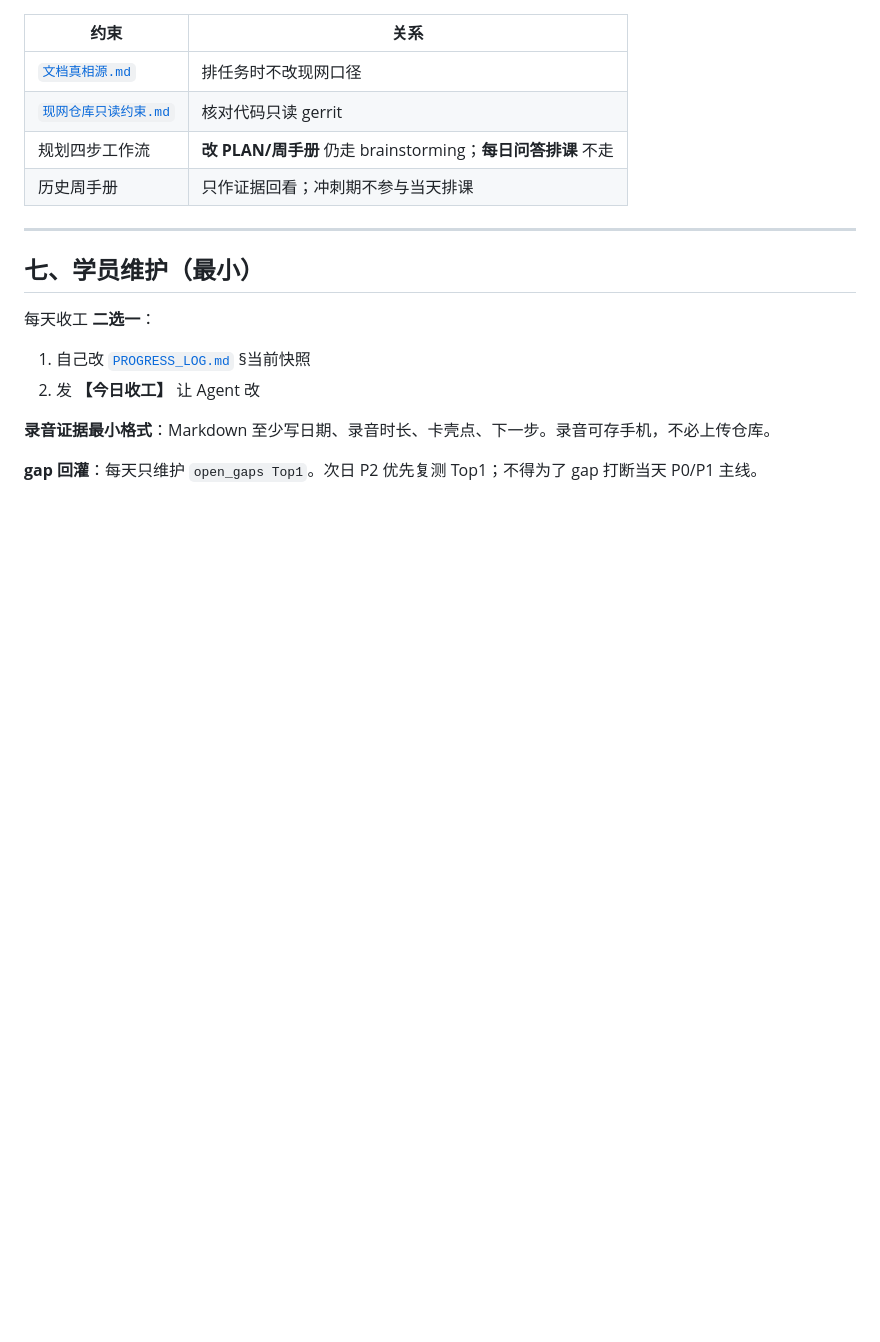
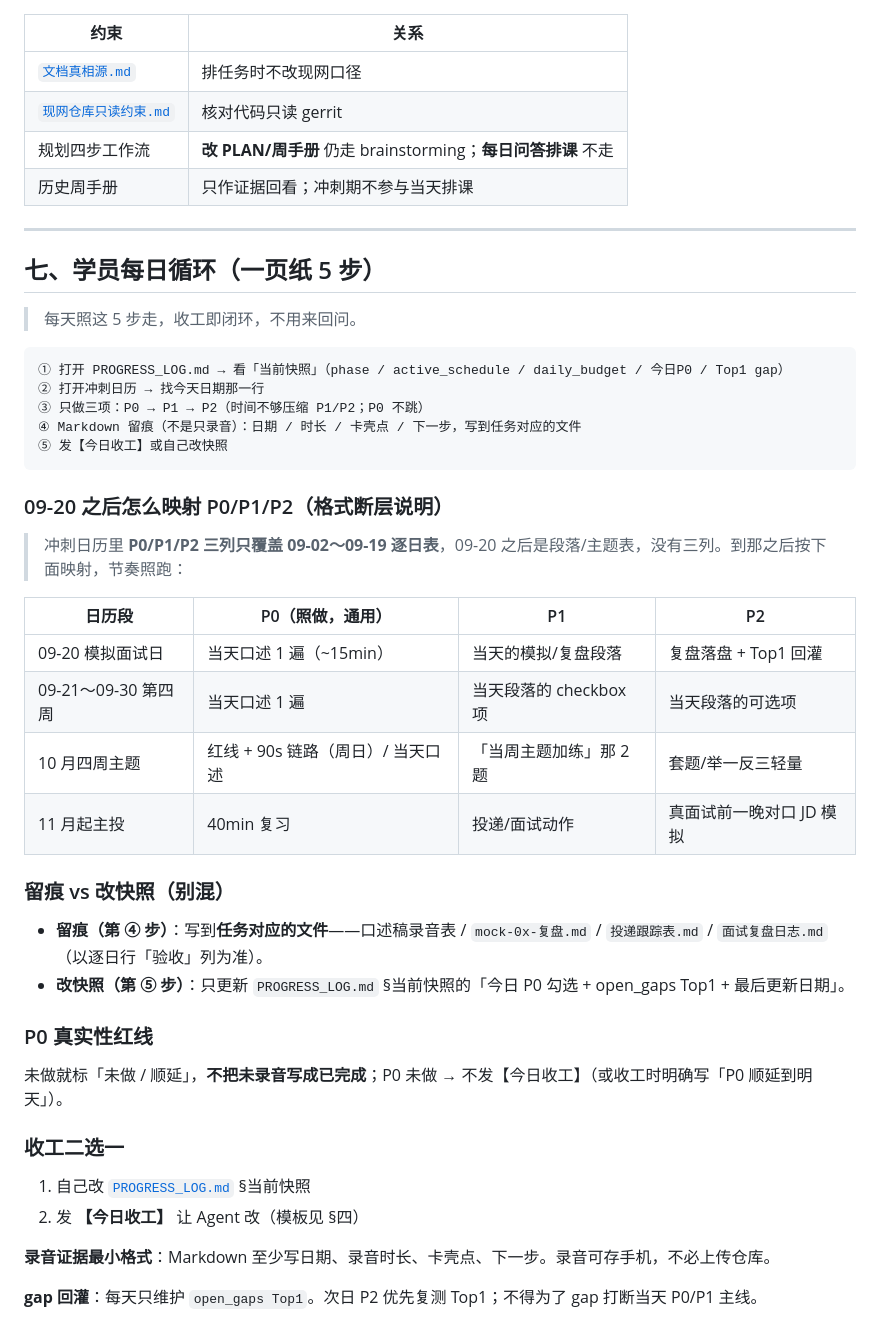
Before and after one commit to Dnsmac/iot-sre-delivery-sops, a Markdown page: docs/每日协作约定.md, the part around the change. GitHub-like rendering; blank space fills up the shorter version.

Commit message:
完善第五周计划

````diff
--- a/docs/每日协作约定.md
+++ b/docs/每日协作约定.md
@@ -137,12 +137,42 @@ Agent 收到 **【今日收工】** → 更新 `PROGRESS_LOG` 一行 + 建议改
 
 ---
 
-## 七、学员维护（最小）
+## 七、学员每日循环（一页纸 5 步）
 
-每天收工 **二选一**：
+> 每天照这 5 步走，收工即闭环，不用来回问。
+
+```text
+① 打开 PROGRESS_LOG.md → 看「当前快照」（phase / active_schedule / daily_budget / 今日P0 / Top1 gap）
+② 打开冲刺日历 → 找今天日期那一行
+③ 只做三项：P0 → P1 → P2（时间不够压缩 P1/P2；P0 不跳）
+④ Markdown 留痕（不是只录音）：日期 / 时长 / 卡壳点 / 下一步，写到任务对应的文件
+⑤ 发【今日收工】或自己改快照
+```
+
+### 09-20 之后怎么映射 P0/P1/P2（格式断层说明）
+
+> 冲刺日历里 **P0/P1/P2 三列只覆盖 09-02～09-19 逐日表**，09-20 之后是段落/主题表，没有三列。到那之后按下面映射，节奏照跑：
+
+| 日历段 | P0（照做，通用） | P1 | P2 |
+|--------|-----------------|----|----|
+| 09-20 模拟面试日 | 当天口述 1 遍（~15min） | 当天的模拟/复盘段落 | 复盘落盘 + Top1 回灌 |
+| 09-21～09-30 第四周 | 当天口述 1 遍 | 当天段落的 checkbox 项 | 当天段落的可选项 |
+| 10 月四周主题 | 红线 + 90s 链路（周日）/ 当天口述 | 「当周主题加练」那 2 题 | 套题/举一反三轻量 |
+| 11 月起主投 | 40min 复习 | 投递/面试动作 | 真面试前一晚对口 JD 模拟 |
+
+### 留痕 vs 改快照（别混）
+
+- **留痕（第 ④ 步）**：写到**任务对应的文件**——口述稿录音表 / `mock-0x-复盘.md` / `投递跟踪表.md` / `面试复盘日志.md`（以逐日行「验收」列为准）。
+- **改快照（第 ⑤ 步）**：只更新 `PROGRESS_LOG.md` §当前快照的「今日 P0 勾选 + open_gaps Top1 + 最后更新日期」。
+
+### P0 真实性红线
+
+未做就标「未做 / 顺延」，**不把未录音写成已完成**；P0 未做 → 不发【今日收工】（或收工时明确写「P0 顺延到明天」）。
+
+### 收工二选一
 
 1. 自己改 [`PROGRESS_LOG.md`](../PROGRESS_LOG.md) §当前快照
-2. 发 **【今日收工】** 让 Agent 改
+2. 发 **【今日收工】** 让 Agent 改（模板见 §四）
 
 **录音证据最小格式**：Markdown 至少写日期、录音时长、卡壳点、下一步。录音可存手机，不必上传仓库。
 
````
